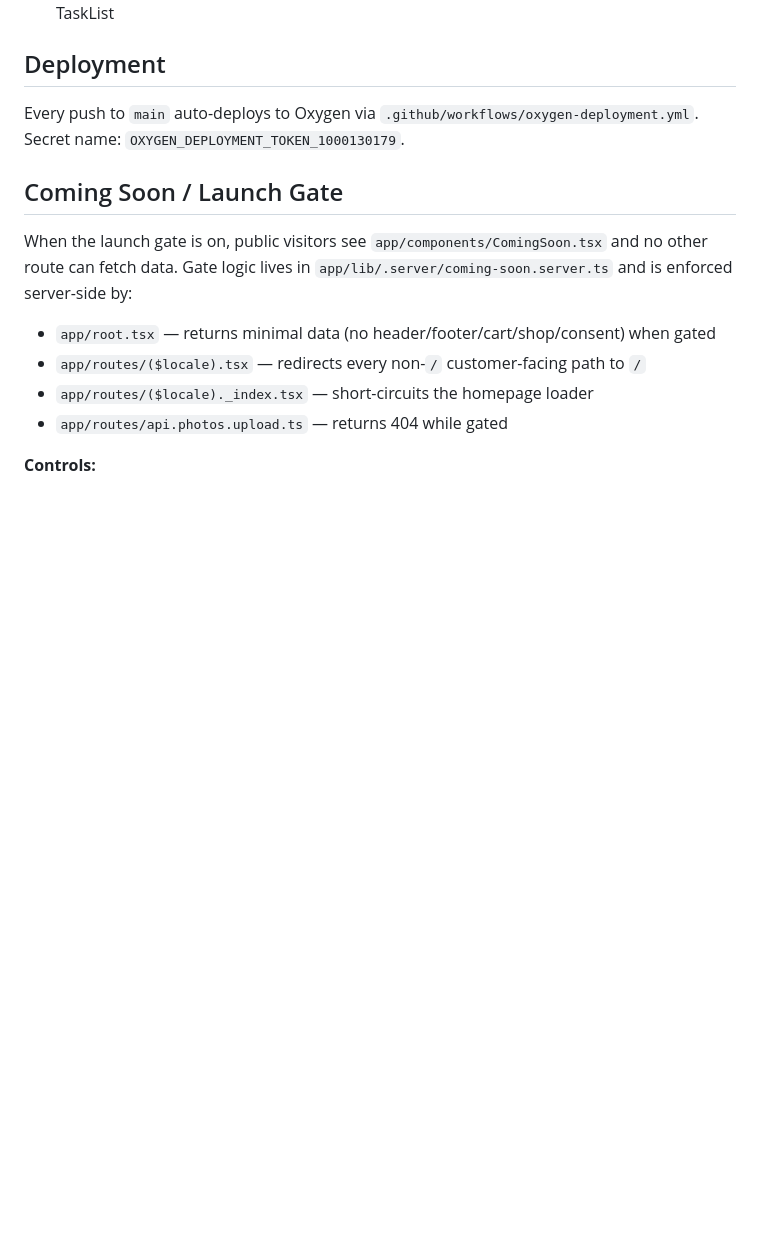
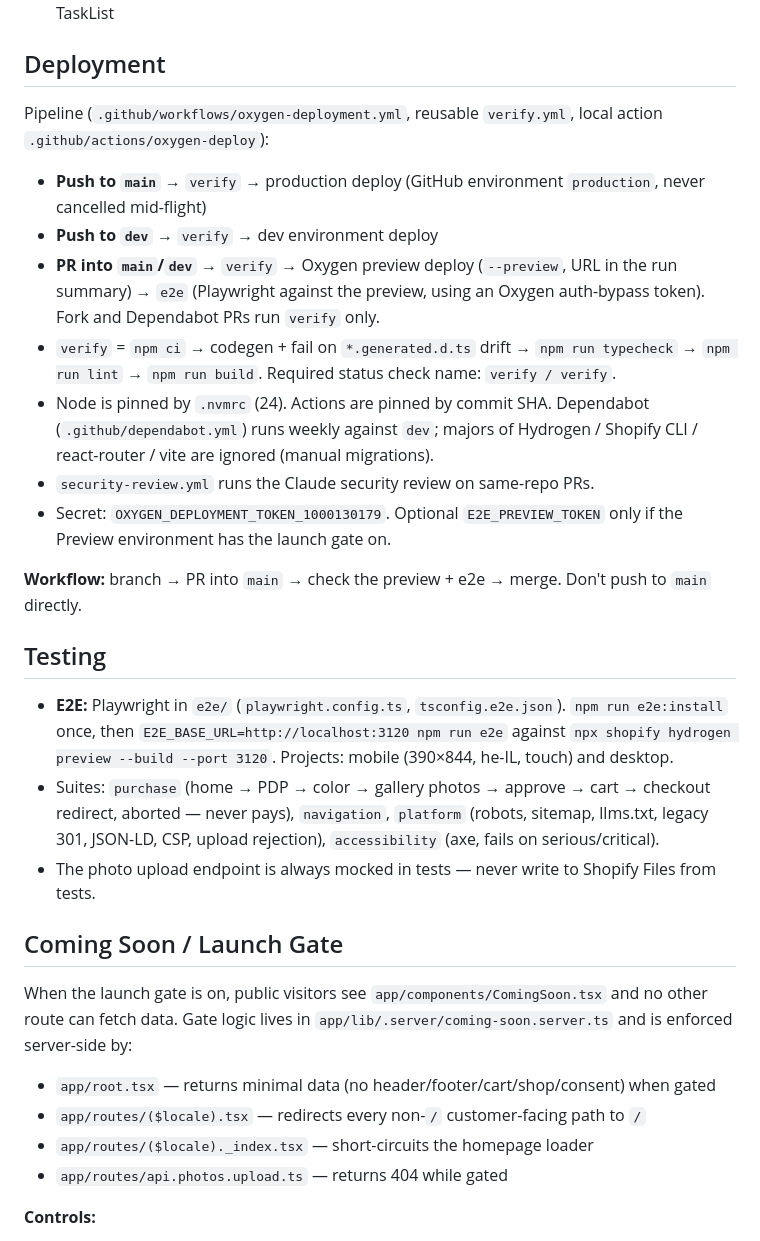
Before and after one commit to idolevari/lightboard, a Markdown page: CLAUDE.md, the part around one of its changes. GitHub-like rendering; blank space fills up the shorter version.

Commit message:
docs(claude): document pipeline, tests, brand system, SEO/GEO and consent
Co-Authored-By: Claude Opus 5.5 <noreply@anthropic.com>

```diff
--- a/CLAUDE.md
+++ b/CLAUDE.md
@@ -56,7 +56,23 @@ There was historically a duplicate `Status 1` column — it's been removed. Only
 
 ## Deployment
 
-Every push to `main` auto-deploys to Oxygen via `.github/workflows/oxygen-deployment.yml`. Secret name: `OXYGEN_DEPLOYMENT_TOKEN_1000130179`.
+Pipeline (`.github/workflows/oxygen-deployment.yml`, reusable `verify.yml`, local action `.github/actions/oxygen-deploy`):
+
+- **Push to `main`** → `verify` → production deploy (GitHub environment `production`, never cancelled mid-flight)
+- **Push to `dev`** → `verify` → dev environment deploy
+- **PR into `main`/`dev`** → `verify` → Oxygen preview deploy (`--preview`, URL in the run summary) → `e2e` (Playwright against the preview, using an Oxygen auth-bypass token). Fork and Dependabot PRs run `verify` only.
+- `verify` = `npm ci` → codegen + fail on `*.generated.d.ts` drift → `npm run typecheck` → `npm run lint` → `npm run build`. Required status check name: `verify / verify`.
+- Node is pinned by `.nvmrc` (24). Actions are pinned by commit SHA. Dependabot (`.github/dependabot.yml`) runs weekly against `dev`; majors of Hydrogen / Shopify CLI / react-router / vite are ignored (manual migrations).
+- `security-review.yml` runs the Claude security review on same-repo PRs.
+- Secret: `OXYGEN_DEPLOYMENT_TOKEN_1000130179`. Optional `E2E_PREVIEW_TOKEN` only if the Preview environment has the launch gate on.
+
+**Workflow:** branch → PR into `main` → check the preview + e2e → merge. Don't push to `main` directly.
+
+## Testing
+
+- **E2E:** Playwright in `e2e/` (`playwright.config.ts`, `tsconfig.e2e.json`). `npm run e2e:install` once, then `E2E_BASE_URL=http://localhost:3120 npm run e2e` against `npx shopify hydrogen preview --build --port 3120`. Projects: mobile (390×844, he-IL, touch) and desktop.
+- Suites: `purchase` (home → PDP → color → gallery photos → approve → cart → checkout redirect, aborted — never pays), `navigation`, `platform` (robots, sitemap, llms.txt, legacy 301, JSON-LD, CSP, upload rejection), `accessibility` (axe, fails on serious/critical).
+- The photo upload endpoint is always mocked in tests — never write to Shopify Files from tests.
 
 ## Coming Soon / Launch Gate
 
```
Also changed, not shown: other parts of CLAUDE.md (+24 -3 lines).
